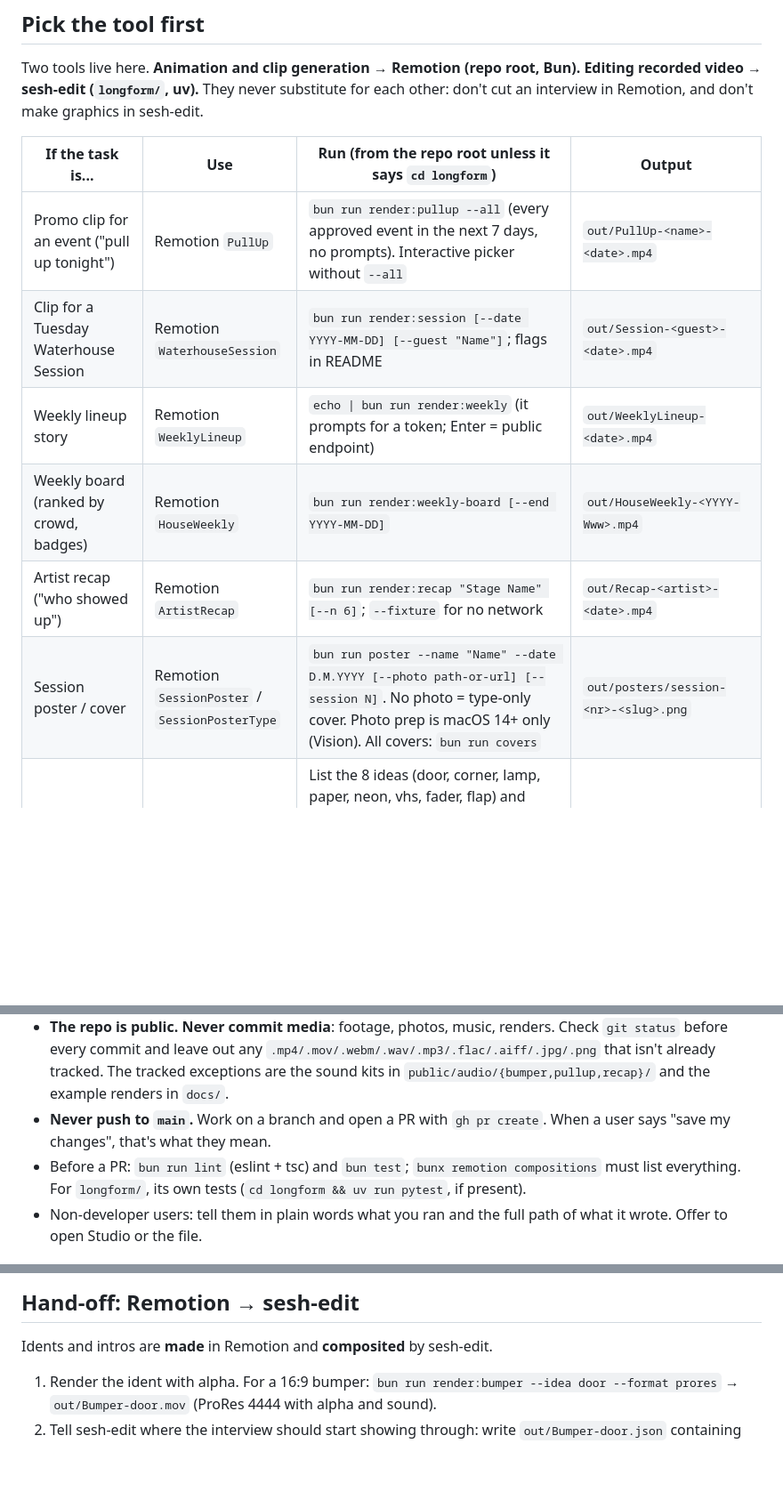
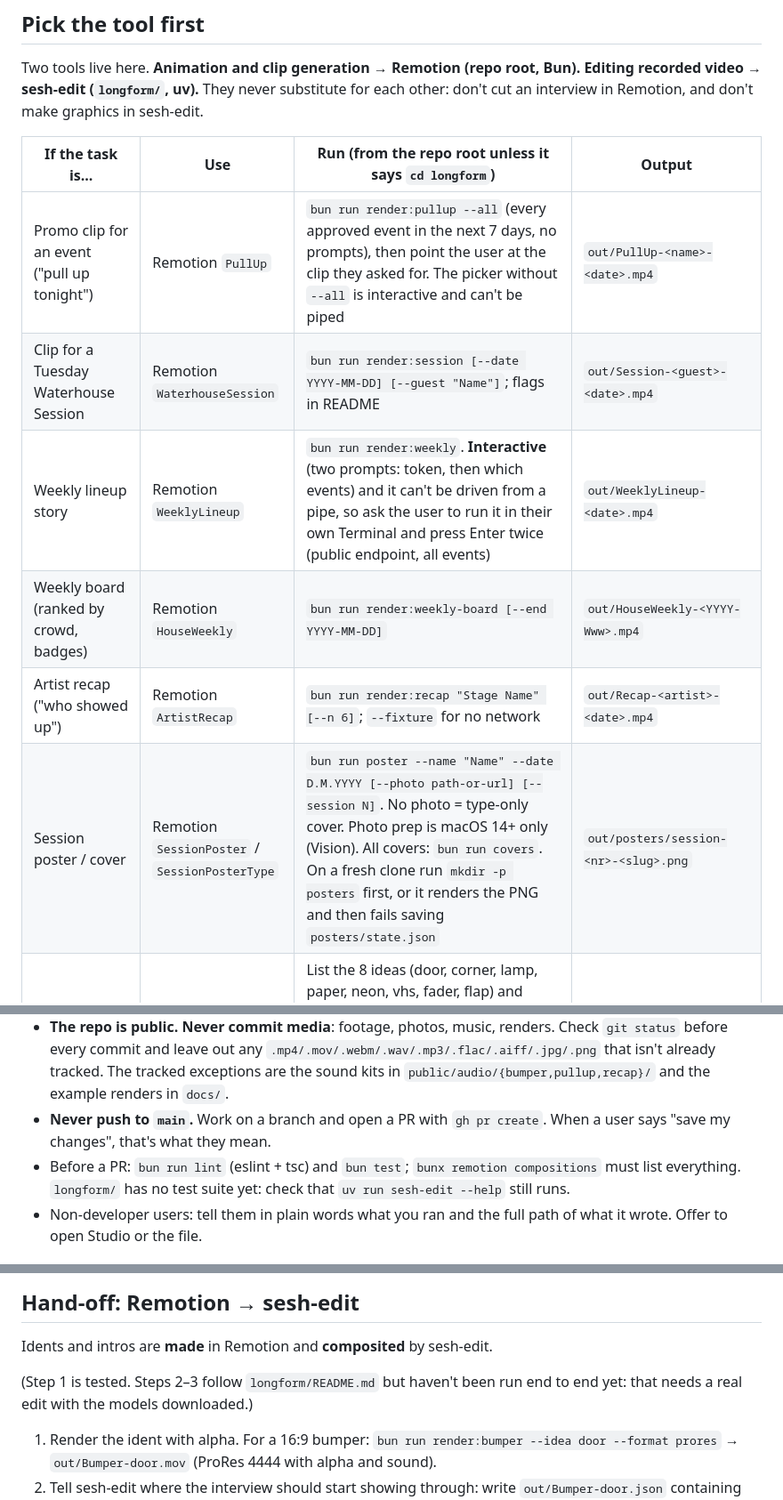
Before and after one commit to JollyGrin/waterhouse-remotion, a Markdown page: CLAUDE.md, 3 parts joined by grey strips. Shown at 89% size. Drawn GitHub-style; blank space fills up the shorter version.

```diff
--- a/CLAUDE.md
+++ b/CLAUDE.md
@@ -14,12 +14,12 @@ graphics in sesh-edit.
 
 | If the task is... | Use | Run (from the repo root unless it says `cd longform`) | Output |
 |---|---|---|---|
-| Promo clip for an event ("pull up tonight") | Remotion `PullUp` | `bun run render:pullup --all` (every approved event in the next 7 days, no prompts). Interactive picker without `--all` | `out/PullUp-<name>-<date>.mp4` |
+| Promo clip for an event ("pull up tonight") | Remotion `PullUp` | `bun run render:pullup --all` (every approved event in the next 7 days, no prompts), then point the user at the clip they asked for. The picker without `--all` is interactive and can't be piped | `out/PullUp-<name>-<date>.mp4` |
 | Clip for a Tuesday Waterhouse Session | Remotion `WaterhouseSession` | `bun run render:session [--date YYYY-MM-DD] [--guest "Name"]`; flags in README | `out/Session-<guest>-<date>.mp4` |
-| Weekly lineup story | Remotion `WeeklyLineup` | `echo \| bun run render:weekly` (it prompts for a token; Enter = public endpoint) | `out/WeeklyLineup-<date>.mp4` |
+| Weekly lineup story | Remotion `WeeklyLineup` | `bun run render:weekly`. **Interactive** (two prompts: token, then which events) and it can't be driven from a pipe, so ask the user to run it in their own Terminal and press Enter twice (public endpoint, all events) | `out/WeeklyLineup-<date>.mp4` |
 | Weekly board (ranked by crowd, badges) | Remotion `HouseWeekly` | `bun run render:weekly-board [--end YYYY-MM-DD]` | `out/HouseWeekly-<YYYY-Www>.mp4` |
 | Artist recap ("who showed up") | Remotion `ArtistRecap` | `bun run render:recap "Stage Name" [--n 6]`; `--fixture` for no network | `out/Recap-<artist>-<date>.mp4` |
-| Session poster / cover | Remotion `SessionPoster` / `SessionPosterType` | `bun run poster --name "Name" --date D.M.YYYY [--photo path-or-url] [--session N]`. No photo = type-only cover. Photo prep is macOS 14+ only (Vision). All covers: `bun run covers` | `out/posters/session-<nr>-<slug>.png` |
+| Session poster / cover | Remotion `SessionPoster` / `SessionPosterType` | `bun run poster --name "Name" --date D.M.YYYY [--photo path-or-url] [--session N]`. No photo = type-only cover. Photo prep is macOS 14+ only (Vision). All covers: `bun run covers`. On a fresh clone run `mkdir -p posters` first, or it renders the PNG and then fails saving `posters/state.json` | `out/posters/session-<nr>-<slug>.png` |
 | Stinger or ident for OBS | Remotion `SessionBumper` | List the 8 ideas (door, corner, lamp, paper, neon, vhs, fader, flap) and point at `docs/bumper-<idea>-frames.png`; then `bun run render:bumper --idea <idea>`. OBS settings and transition points: README "SessionBumper" | `out/Bumper-<idea>.webm` (alpha) |
 | Instagram reel (9:16) from an interview | Remotion `SessionReel` | `bun run reel src/reel/data/<slug>.reel.json`. Needs a cut episode and word captions; see [Reels](#reels-from-an-edited-interview) | `out/reels/` |
 | Edit a recorded Sessions interview (cut fillers, silences, pre-take chatter, A/V sync, mic mix, captions, intro) | sesh-edit | `cd longform && uv run sesh-edit <in> -o <out>.edited.mp4 --review` first, show the plan, then the same without `--review` | `<out>.edited.mp4`, `.srt`, `.decisions.json`, `.clean.mp4` |
@@ -48,8 +48,8 @@ retired in #31 for sesh-edit.
 - **Never push to `main`.** Work on a branch and open a PR with `gh pr create`.
   When a user says "save my changes", that's what they mean.
 - Before a PR: `bun run lint` (eslint + tsc) and `bun test`; `bunx remotion
-  compositions` must list everything. For `longform/`, its own tests
-  (`cd longform && uv run pytest`, if present).
+  compositions` must list everything. `longform/` has no test suite yet:
+  check that `uv run sesh-edit --help` still runs.
 - Non-developer users: tell them in plain words what you ran and the full
   path of what it wrote. Offer to open Studio or the file.
 
@@ -106,6 +106,9 @@ out/, work/              renders and intermediates (gitignored)
 ## Hand-off: Remotion → sesh-edit
 
 Idents and intros are **made** in Remotion and **composited** by sesh-edit.
+
+(Step 1 is tested. Steps 2–3 follow `longform/README.md` but haven't been
+run end to end yet: that needs a real edit with the models downloaded.)
 
 1. Render the ident with alpha. For a 16:9 bumper:
    `bun run render:bumper --idea door --format prores` → `out/Bumper-door.mov`
```
Also changed, not shown: GETTING-STARTED.md (+21 -13 lines), README.md (+5 -7 lines).
